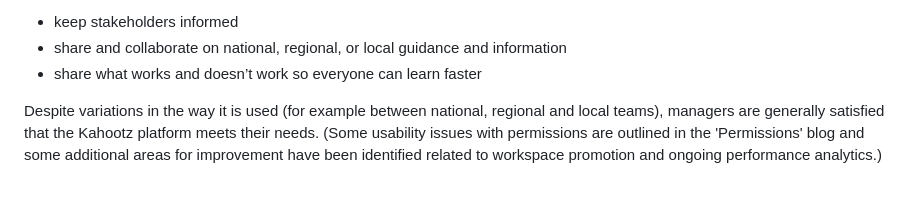
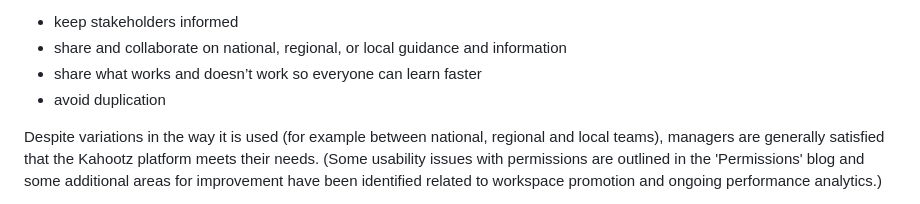
Before and after one commit to nhsengland/sharing-platform-docs, a Markdown page: research/other/workspaces.md, the part around the change. Rendered like a GitHub page.

Commit message:
Update workspaces.md
Added avoid duplication

```diff
--- a/research/other/workspaces.md
+++ b/research/other/workspaces.md
@@ -18,6 +18,7 @@ Historically on FNHS, the majority of workspace managers have agreed that the pl
 - keep stakeholders informed
 - share and collaborate on national, regional, or local guidance and information
 - share what works and doesn’t work so everyone can learn faster
+- avoid duplication
 
 Despite variations in the way it is used (for example between national, regional and local teams), managers are generally satisfied that the Kahootz platform meets their needs. (Some usability issues with permissions are outlined in the 'Permissions' blog and some additional areas for improvement have been identified related to workspace promotion and ongoing performance analytics.)
 
```
